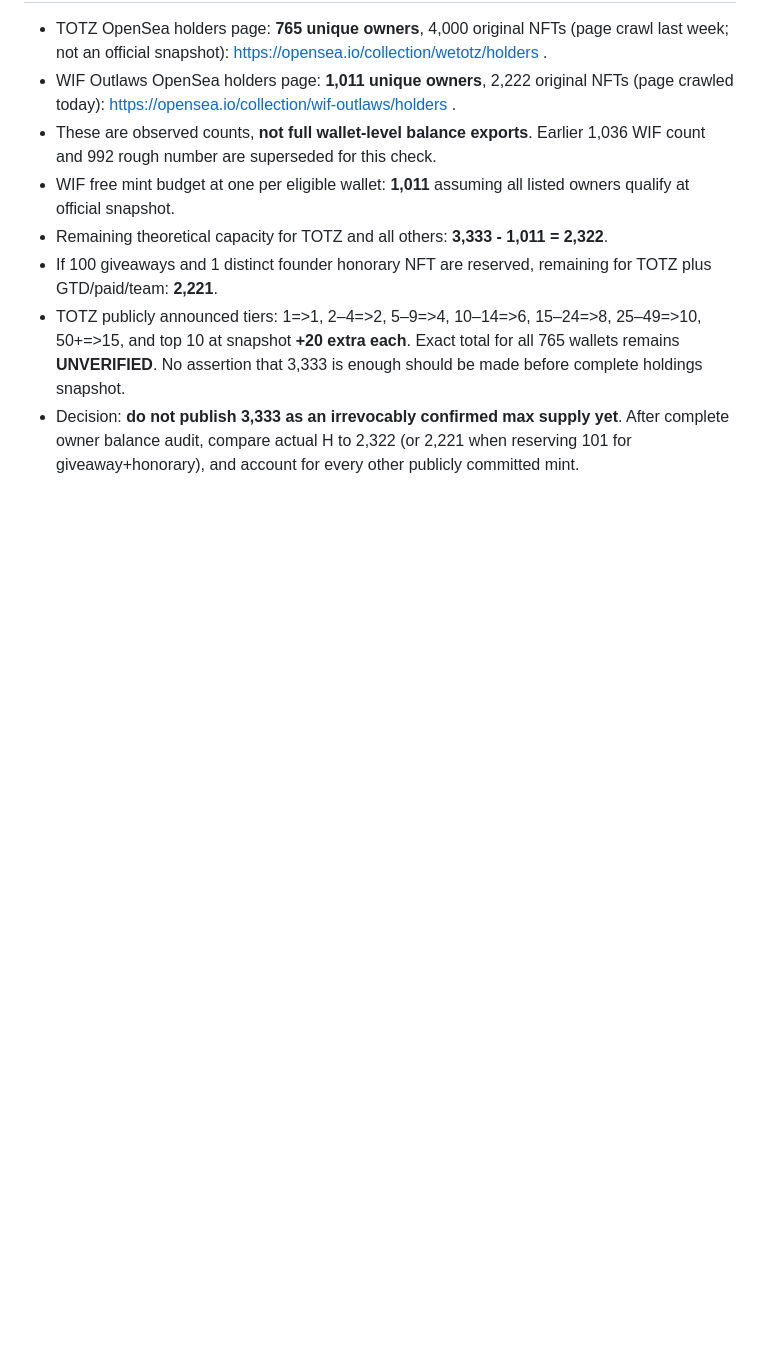
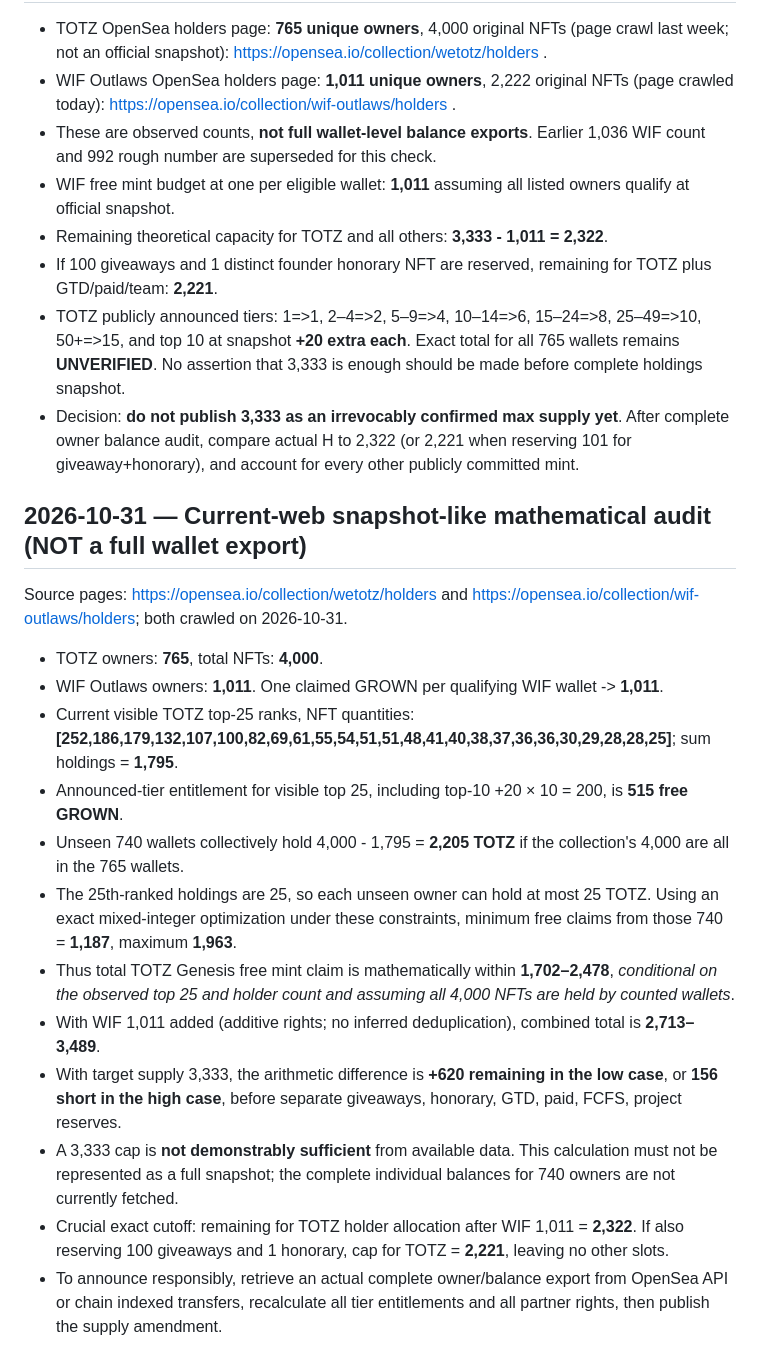
Before and after one commit to aitchrif/TOTZ, a Markdown page: TOTZ-GROWN/SUPPLY_3333_DECISION_2026-10-22.md, the part around the change. GitHub-like rendering; blank space fills up the shorter version.

Commit message:
docs: add 31 Oct current holder partial audit and exact conditional 3333 feasibility bounds

```diff
--- a/TOTZ-GROWN/SUPPLY_3333_DECISION_2026-10-22.md
+++ b/TOTZ-GROWN/SUPPLY_3333_DECISION_2026-10-22.md
@@ -91,3 +91,18 @@ The necessary condition is **H + W + P + C <= 3,333**.
 - If 100 giveaways and 1 distinct founder honorary NFT are reserved, remaining for TOTZ plus GTD/paid/team: **2,221**.
 - TOTZ publicly announced tiers: 1=>1, 2–4=>2, 5–9=>4, 10–14=>6, 15–24=>8, 25–49=>10, 50+=>15, and top 10 at snapshot **+20 extra each**. Exact total for all 765 wallets remains **UNVERIFIED**. No assertion that 3,333 is enough should be made before complete holdings snapshot.
 - Decision: **do not publish 3,333 as an irrevocably confirmed max supply yet**. After complete owner balance audit, compare actual H to 2,322 (or 2,221 when reserving 101 for giveaway+honorary), and account for every other publicly committed mint.
+
+## 2026-10-31 — Current-web snapshot-like mathematical audit (NOT a full wallet export)
+Source pages: https://opensea.io/collection/wetotz/holders and https://opensea.io/collection/wif-outlaws/holders; both crawled on 2026-10-31.
+- TOTZ owners: **765**, total NFTs: **4,000**.
+- WIF Outlaws owners: **1,011**. One claimed GROWN per qualifying WIF wallet -> **1,011**.
+- Current visible TOTZ top-25 ranks, NFT quantities: **[252,186,179,132,107,100,82,69,61,55,54,51,51,48,41,40,38,37,36,36,30,29,28,28,25]**; sum holdings = **1,795**.
+- Announced-tier entitlement for visible top 25, including top-10 +20 × 10 = 200, is **515 free GROWN**.
+- Unseen 740 wallets collectively hold 4,000 - 1,795 = **2,205 TOTZ** if the collection's 4,000 are all in the 765 wallets.
+- The 25th-ranked holdings are 25, so each unseen owner can hold at most 25 TOTZ. Using an exact mixed-integer optimization under these constraints, minimum free claims from those 740 = **1,187**, maximum **1,963**.
+- Thus total TOTZ Genesis free mint claim is mathematically within **1,702–2,478**, *conditional on the observed top 25 and holder count and assuming all 4,000 NFTs are held by counted wallets*.
+- With WIF 1,011 added (additive rights; no inferred deduplication), combined total is **2,713–3,489**.
+- With target supply 3,333, the arithmetic difference is **+620 remaining in the low case**, or **156 short in the high case**, before separate giveaways, honorary, GTD, paid, FCFS, project reserves.
+- A 3,333 cap is **not demonstrably sufficient** from available data. This calculation must not be represented as a full snapshot; the complete individual balances for 740 owners are not currently fetched.
+- Crucial exact cutoff: remaining for TOTZ holder allocation after WIF 1,011 = **2,322**. If also reserving 100 giveaways and 1 honorary, cap for TOTZ = **2,221**, leaving no other slots.
+- To announce responsibly, retrieve an actual complete owner/balance export from OpenSea API or chain indexed transfers, recalculate all tier entitlements and all partner rights, then publish the supply amendment.
```
